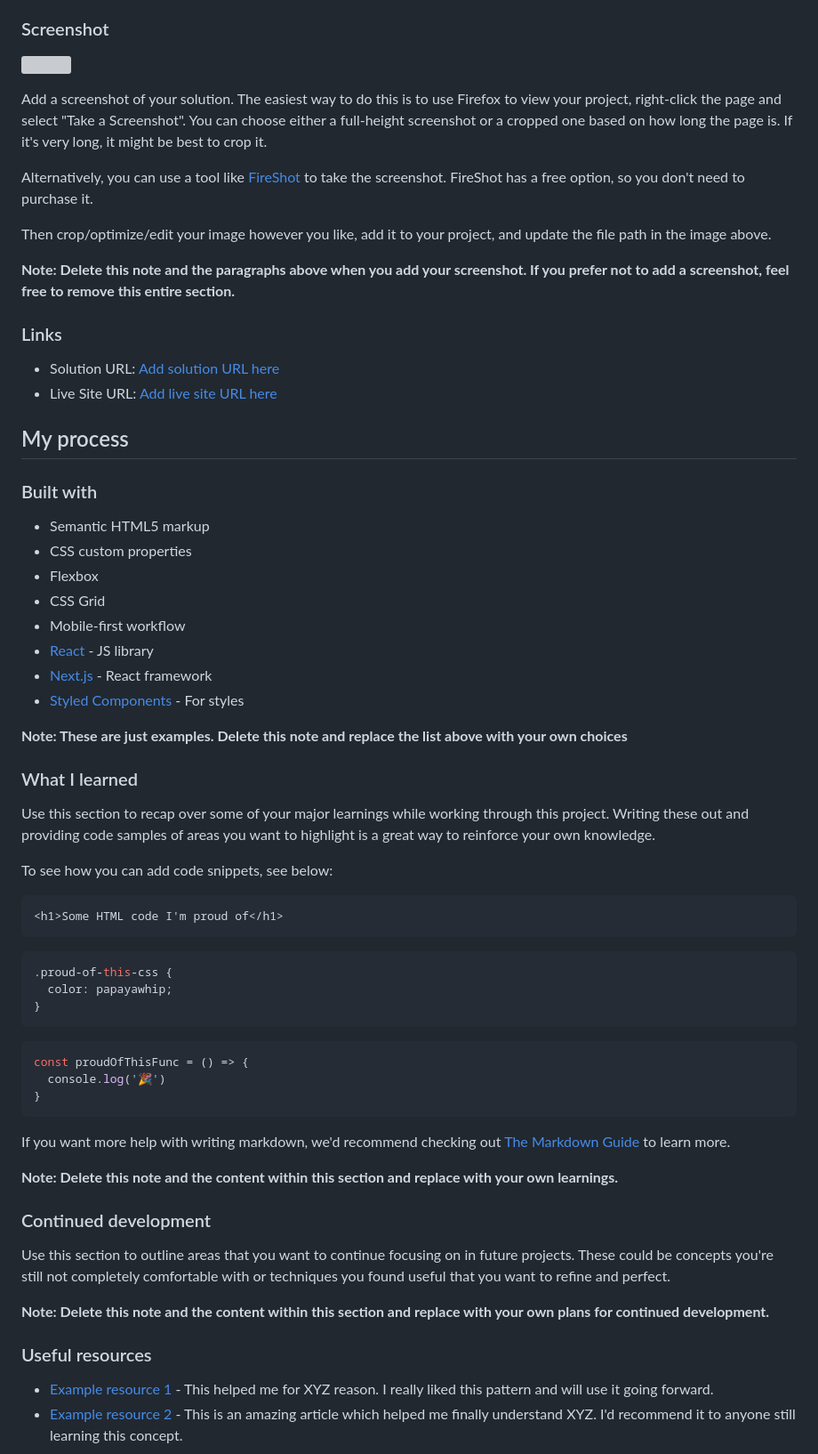
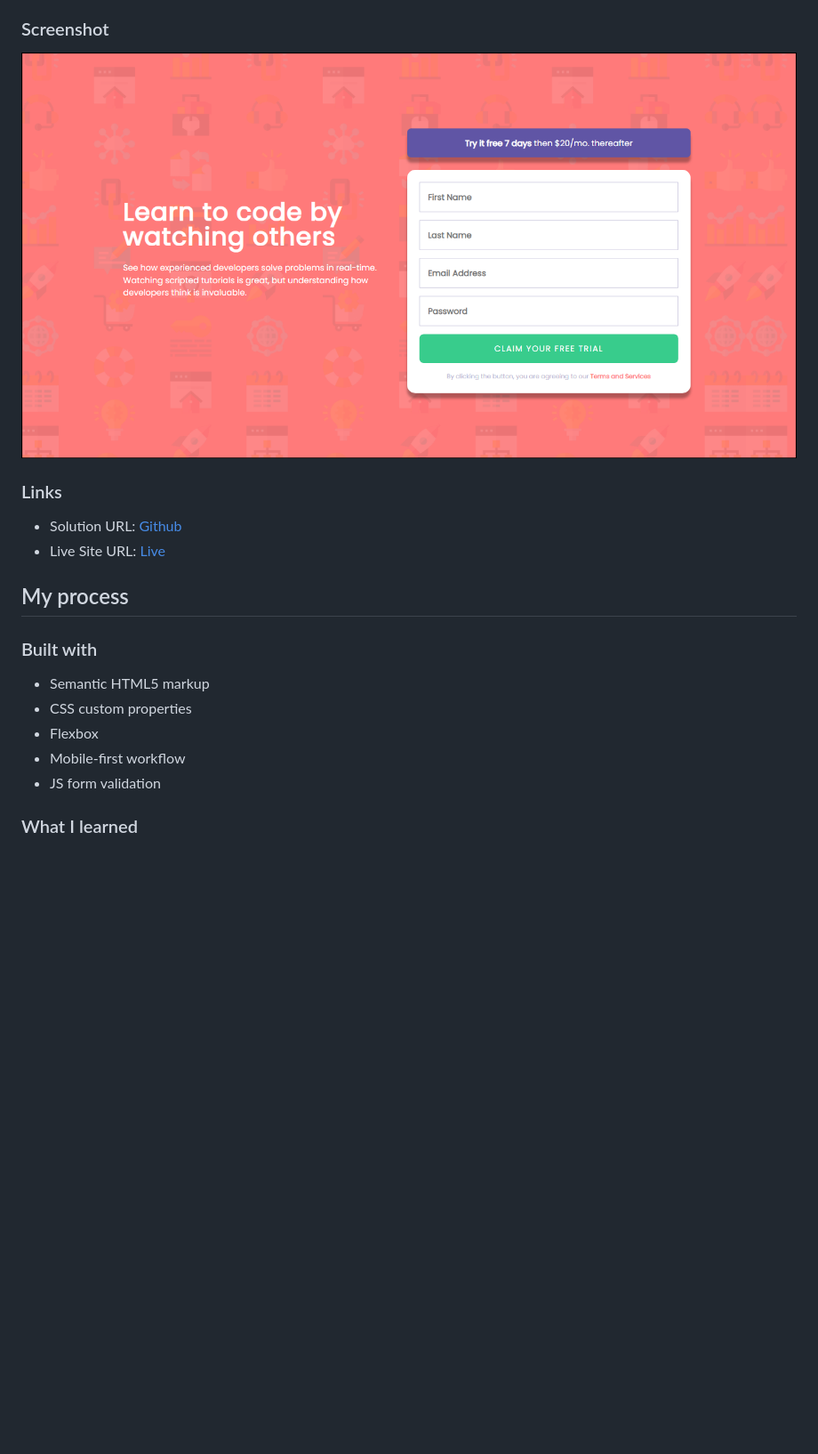
Before and after one commit to bansalgokul/Intro-component-with-sign-up-form, a Markdown page: README-template.md, the part around the change printed below. Shown: that part at 89% size. Rendered like a GitHub page; pictures changed too: screenshot.png (added); blank space fills up the shorter version; grey boxes are pictures that could not be loaded.

Commit message:
Completed the project

````diff
--- a/README-template.md
+++ b/README-template.md
@@ -32,20 +30,12 @@ Users should be able to:
 
 ### Screenshot
 
-![](./screenshot.jpg)
-
-Add a screenshot of your solution. The easiest way to do this is to use Firefox to view your project, right-click the page and select "Take a Screenshot". You can choose either a full-height screenshot or a cropped one based on how long the page is. If it's very long, it might be best to crop it.
-
-Alternatively, you can use a tool like [FireShot](https://getfireshot.com/) to take the screenshot. FireShot has a free option, so you don't need to purchase it.
-
-Then crop/optimize/edit your image however you like, add it to your project, and update the file path in the image above.
-
-**Note: Delete this note and the paragraphs above when you add your screenshot. If you prefer not to add a screenshot, feel free to remove this entire section.**
+![Screenshot](./screenshot.png)
 
 ### Links
 
-- Solution URL: [Add solution URL here](https://your-solution-url.com)
-- Live Site URL: [Add live site URL here](https://your-live-site-url.com)
+- Solution URL: [Github](https://github.com/bansalgokul/Intro-component-with-sign-up-form)
+- Live Site URL: [Live](https://bansalgokul.github.io/Intro-component-with-sign-up-form/)
 
 ## My process
 
@@ -54,46 +44,8 @@ Then crop/optimize/edit your image however you like, add it to your project, and
 - Semantic HTML5 markup
 - CSS custom properties
 - Flexbox
-- CSS Grid
 - Mobile-first workflow
-- [React](https://reactjs.org/) - JS library
-- [Next.js](https://nextjs.org/) - React framework
-- [Styled Components](https://styled-components.com/) - For styles
-
-**Note: These are just examples. Delete this note and replace the list above with your own choices**
+- JS form validation
 
 ### What I learned
 
-Use this section to recap over some of your major learnings while working through this project. Writing these out and providing code samples of areas you want to highlight is a great way to reinforce your own knowledge.
-
-To see how you can add code snippets, see below:
-
-```html
-<h1>Some HTML code I'm proud of</h1>
-```
-```css
-.proud-of-this-css {
-  color: papayawhip;
-}
-```
-```js
-const proudOfThisFunc = () => {
-  console.log('🎉')
-}
-```
-
-If you want more help with writing markdown, we'd recommend checking out [The Markdown Guide](https://www.markdownguide.org/) to learn more.
-
-**Note: Delete this note and the content within this section and replace with your own learnings.**
-
-### Continued development
-
-Use this section to outline areas that you want to continue focusing on in future projects. These could be concepts you're still not completely comfortable with or techniques you found useful that you want to refine and perfect.
-
-**Note: Delete this note and the content within this section and replace with your own plans for continued development.**
-
-### Useful resources
-
-- [Example resource 1](https://www.example.com) - This helped me for XYZ reason. I really liked this pattern and will use it going forward.
-- [Example resource 2](https://www.example.com) - This is an amazing article which helped me finally understand XYZ. I'd recommend it to anyone still learning this concept.
-
````
Also changed, not shown: other parts of README-template.md (+10 -26 lines), README.md (deleted, +0 -95 lines), 3 other files.
